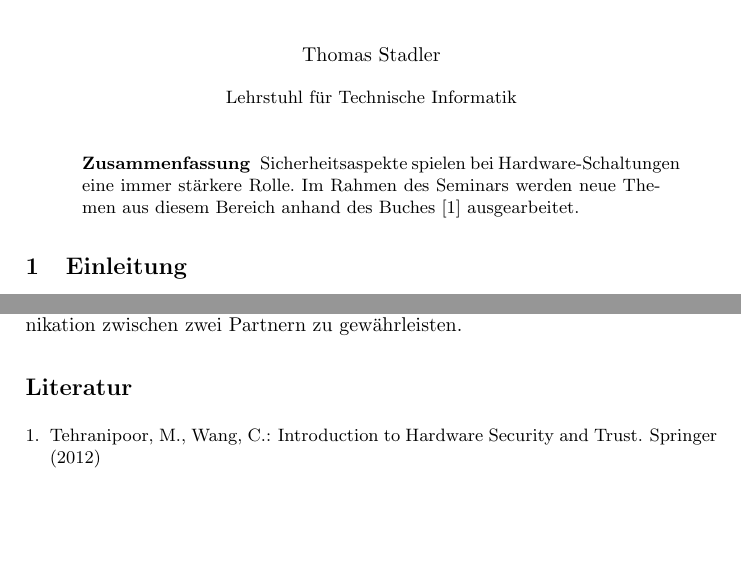
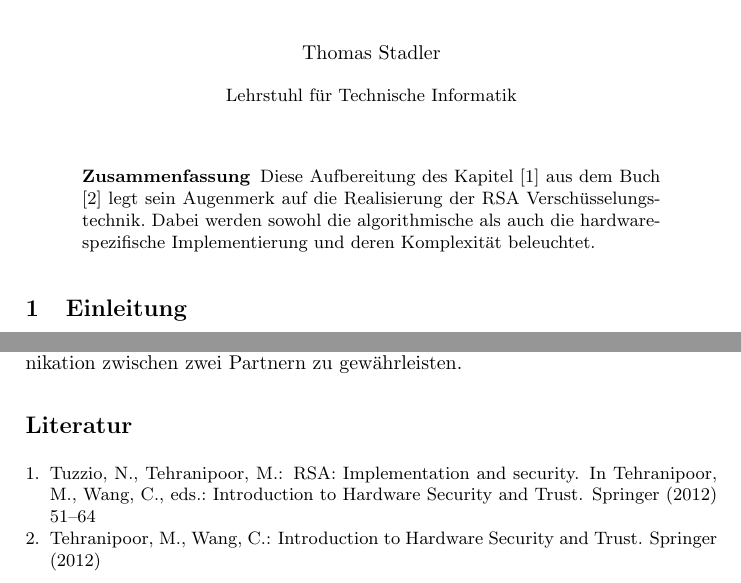
Before and after one commit to stadler-tom/schreibzeug, a LaTeX paper (Hauptseminar/Abgabe.tex): two parts of pages 1 and 7 of 7, joined at a grey line, cut so that both start at the same text, the shorter picture padded with empty space. Compiled offline with pdfLaTeX; the source files are stored in an older character set and shown here as Unicode.

Commit message:
sogar mit abstrakt

```diff
--- a/Hauptseminar/Abgabe.tex
+++ b/Hauptseminar/Abgabe.tex
@@ -26,9 +26,7 @@
 \maketitle
 
 \begin{abstract}
-  Sicherheitsaspekte spielen bei Hardware-Schaltungen eine immer st"arkere
-  Rolle. Im Rahmen des Seminars werden neue Themen aus diesem Bereich
-  anhand des Buches \cite{TW:12} ausgearbeitet.
+  Diese Aufbereitung des Kapitel\cite{TT:12}  aus dem Buch \cite{TW:12} legt sein Augenmerk auf die Realisierung der RSA Verschüsselungstechnik. Dabei werden sowohl die algorithmische als auch die hardwarespezifische Implementierung und deren Komplexität beleuchtet.
 \end{abstract}
 
 
```
Also changed, not shown: Hauptseminar/Abgabe.bbl, Hauptseminar/Abgabe.pdf, 4 other files.
